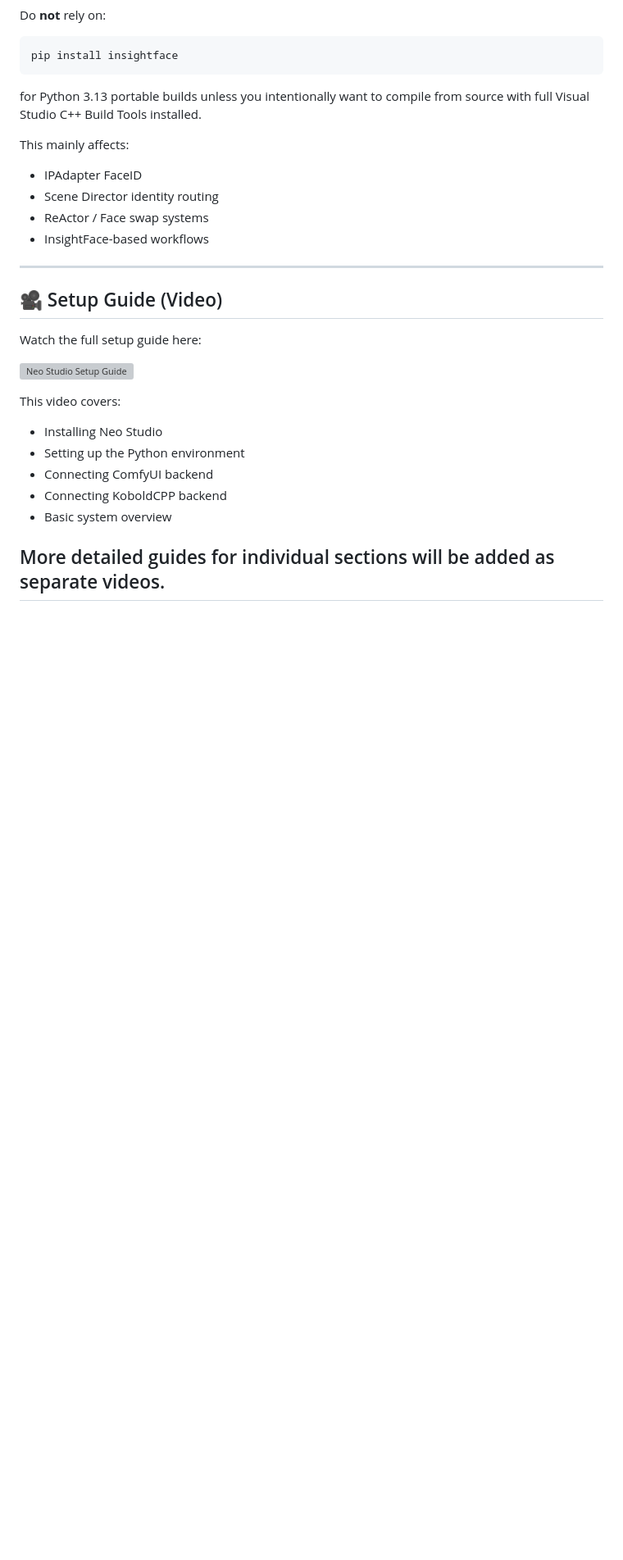
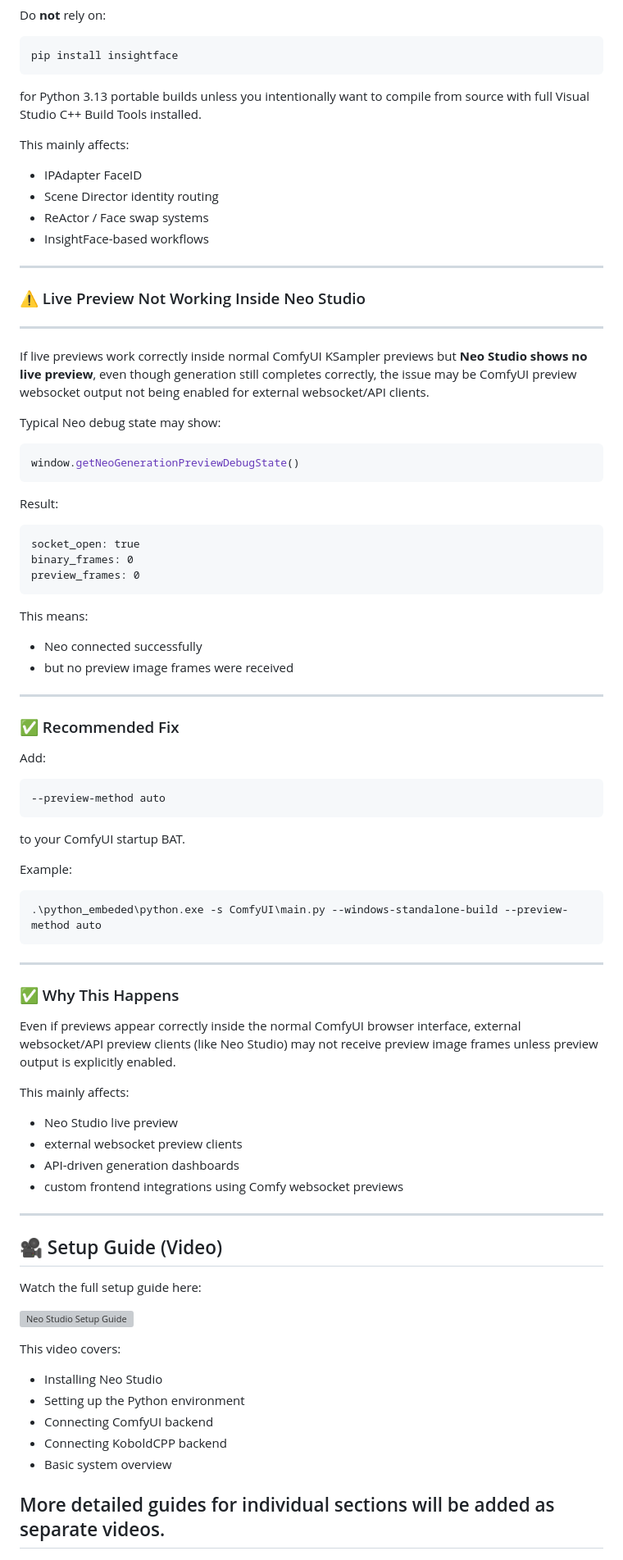
Before and after one commit to MoodPixel/Neo_Studio, a Markdown page: README.md, the part around the change. Shown at 82% size. GitHub-like rendering; blank space fills up the shorter version; grey boxes are pictures that could not be loaded.

````diff
--- a/README.md
+++ b/README.md
@@ -329,6 +329,60 @@ This mainly affects:
 - InsightFace-based workflows
 
 ---
+### ⚠️ Live Preview Not Working Inside Neo Studio
+---
+
+If live previews work correctly inside normal ComfyUI KSampler previews but **Neo Studio shows no live preview**, even though generation still completes correctly, the issue may be ComfyUI preview websocket output not being enabled for external websocket/API clients.
+
+Typical Neo debug state may show:
+
+```js
+window.getNeoGenerationPreviewDebugState()
+```
+
+Result:
+
+```txt
+socket_open: true
+binary_frames: 0
+preview_frames: 0
+```
+
+This means:
+- Neo connected successfully
+- but no preview image frames were received
+
+---
+
+### ✅ Recommended Fix
+
+Add:
+
+```bash
+--preview-method auto
+```
+
+to your ComfyUI startup BAT.
+
+Example:
+
+```bat
+.\python_embeded\python.exe -s ComfyUI\main.py --windows-standalone-build --preview-method auto
+```
+
+---
+
+### ✅ Why This Happens
+
+Even if previews appear correctly inside the normal ComfyUI browser interface, external websocket/API preview clients (like Neo Studio) may not receive preview image frames unless preview output is explicitly enabled.
+
+This mainly affects:
+- Neo Studio live preview
+- external websocket preview clients
+- API-driven generation dashboards
+- custom frontend integrations using Comfy websocket previews
+
+---
 ## 🎥 Setup Guide (Video)
 
 Watch the full setup guide here:
````
